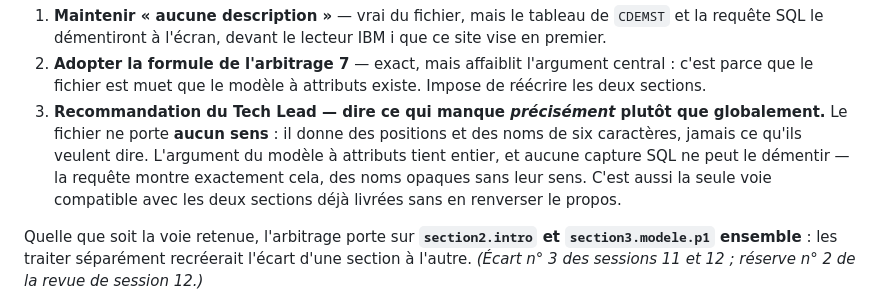
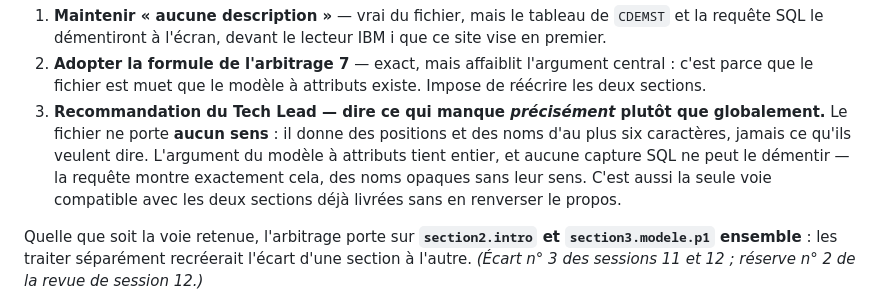
Before and after one commit to lianazel/ibm-s36-to-rest-api, a Markdown page: tasks/ROADMAP.md, the part around the change. GitHub-like rendering.

Commit message:
docs(roadmap): la voie 3 portait la formulation que la session 13 vient d'éteindre

```diff
--- a/tasks/ROADMAP.md
+++ b/tasks/ROADMAP.md
@@ -167,10 +167,11 @@ frontale dès la première capture SQL.
 2. **Adopter la formule de l'arbitrage 7** — exact, mais affaiblit l'argument central : c'est parce que
    le fichier est muet que le modèle à attributs existe. Impose de réécrire les deux sections.
 3. **Recommandation du Tech Lead — dire ce qui manque *précisément* plutôt que globalement.** Le
-   fichier ne porte **aucun sens** : il donne des positions et des noms de six caractères, jamais ce
-   qu'ils veulent dire. L'argument du modèle à attributs tient entier, et aucune capture SQL ne peut le
-   démentir — la requête montre exactement cela, des noms opaques sans leur sens. C'est aussi la seule
-   voie compatible avec les deux sections déjà livrées sans en renverser le propos.
+   fichier ne porte **aucun sens** : il donne des positions et des noms d'au plus six caractères,
+   jamais ce qu'ils veulent dire. L'argument du modèle à attributs tient entier, et aucune capture
+   SQL ne peut le démentir — la requête montre exactement cela, des noms opaques sans leur sens.
+   C'est aussi la seule voie compatible avec les deux sections déjà livrées sans en renverser le
+   propos.
 
 Quelle que soit la voie retenue, l'arbitrage porte sur **`section2.intro` et `section3.modele.p1`
 ensemble** : les traiter séparément recréerait l'écart d'une section à l'autre.
```
